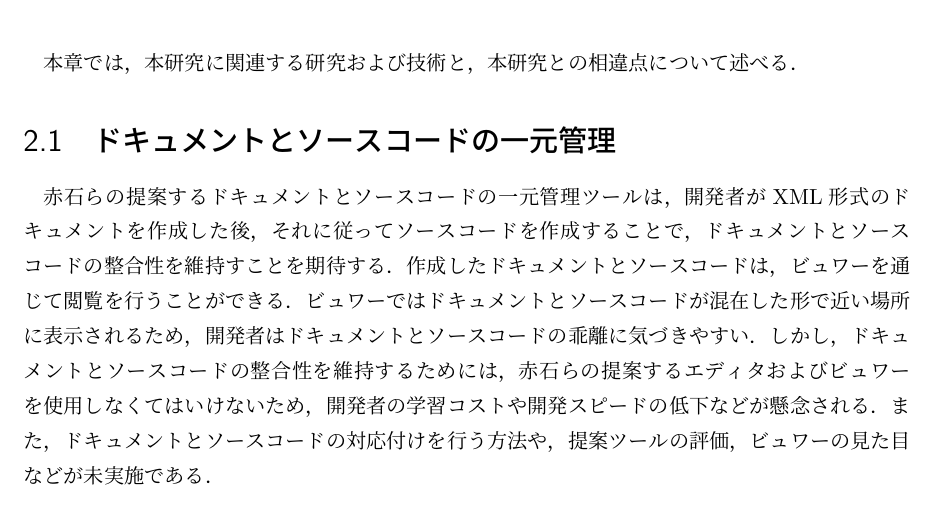
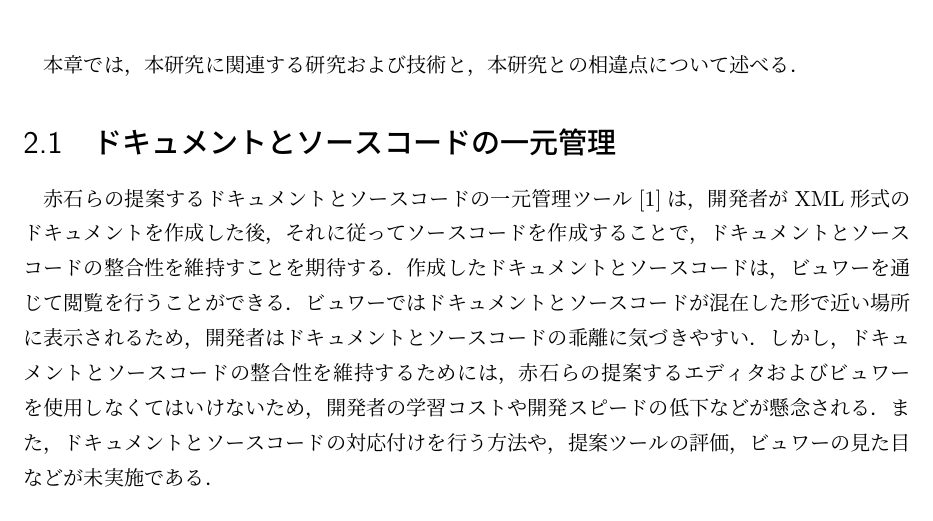
Before and after one commit to zsp2088dev/last-thesis, a LaTeX document (main.tex, which reads contents/02_chapter.tex): part of page 7 of 32, cut so that both start at the same text. Compiled offline with upLaTeX and dvipdfmx.

Commit message:
[modify]関連研究のリンクを追加

```diff
--- a/contents/02_chapter.tex
+++ b/contents/02_chapter.tex
@@ -2,7 +2,7 @@
 本章では，本研究に関連する研究および技術と，本研究との相違点について述べる．
 
 \section{ドキュメントとソースコードの一元管理}
-赤石らの提案するドキュメントとソースコードの一元管理ツールは，開発者がXML形式のドキュメントを作成した後，それに従ってソースコードを作成することで，ドキュメントとソースコードの整合性を維持すことを期待する．
+赤石らの提案するドキュメントとソースコードの一元管理ツール\cite{seigousei}は，開発者がXML形式のドキュメントを作成した後，それに従ってソースコードを作成することで，ドキュメントとソースコードの整合性を維持すことを期待する．
 作成したドキュメントとソースコードは，ビュワーを通じて閲覧を行うことができる．ビュワーではドキュメントとソースコードが混在した形で近い場所に表示されるため，開発者はドキュメントとソースコードの乖離に気づきやすい．
 しかし，ドキュメントとソースコードの整合性を維持するためには，赤石らの提案するエディタおよびビュワーを使用しなくてはいけないため，開発者の学習コストや開発スピードの低下などが懸念される．
 また，ドキュメントとソースコードの対応付けを行う方法や，提案ツールの評価，ビュワーの見た目などが未実施である．
```
Also changed, not shown: main.pdf.
